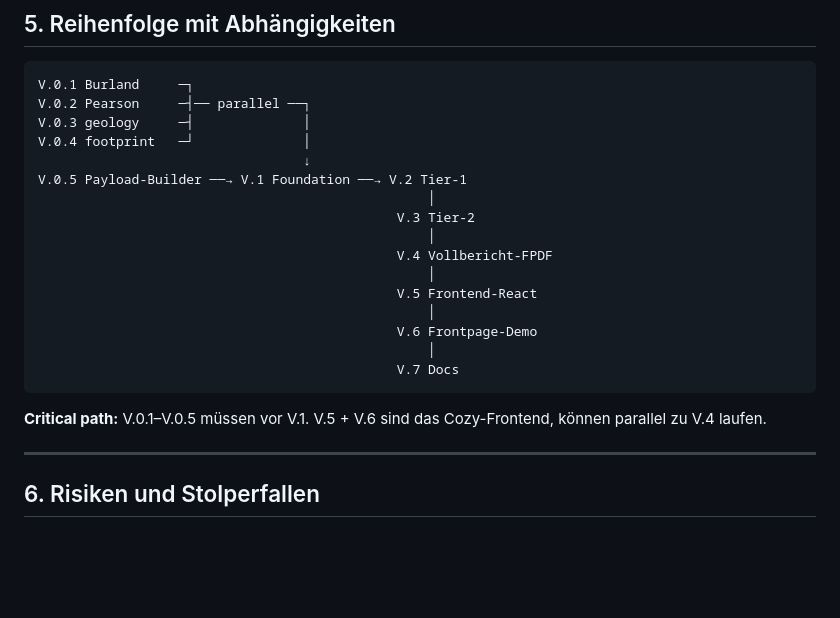
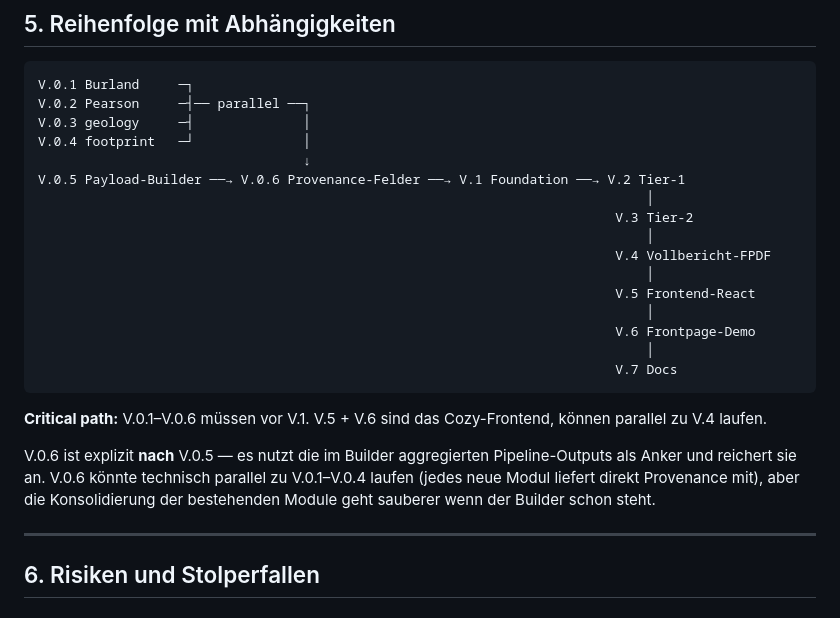
Before and after one commit to 8endit/geoforensic-app, a Markdown page: docs/VISUALS_ROLLOUT_PLAN.md, the part around one of its changes. Drawn GitHub-style; blank space fills up the shorter version.

````diff
--- a/docs/VISUALS_ROLLOUT_PLAN.md
+++ b/docs/VISUALS_ROLLOUT_PLAN.md
@@ -239,20 +281,22 @@ V.0.2 Pearson     ─┤── parallel ──┐
 V.0.3 geology     ─┤              │
 V.0.4 footprint   ─┘              │
                                   ↓
-V.0.5 Payload-Builder ──→ V.1 Foundation ──→ V.2 Tier-1
-                                                  │
-                                              V.3 Tier-2
-                                                  │
-                                              V.4 Vollbericht-FPDF
-                                                  │
-                                              V.5 Frontend-React
-                                                  │
-                                              V.6 Frontpage-Demo
-                                                  │
-                                              V.7 Docs
+V.0.5 Payload-Builder ──→ V.0.6 Provenance-Felder ──→ V.1 Foundation ──→ V.2 Tier-1
+                                                                              │
+                                                                          V.3 Tier-2
+                                                                              │
+                                                                          V.4 Vollbericht-FPDF
+                                                                              │
+                                                                          V.5 Frontend-React
+                                                                              │
+                                                                          V.6 Frontpage-Demo
+                                                                              │
+                                                                          V.7 Docs
 ```
 
-**Critical path:** V.0.1–V.0.5 müssen vor V.1. V.5 + V.6 sind das Cozy-Frontend, können parallel zu V.4 laufen.
+**Critical path:** V.0.1–V.0.6 müssen vor V.1. V.5 + V.6 sind das Cozy-Frontend, können parallel zu V.4 laufen.
+
+V.0.6 ist explizit **nach** V.0.5 — es nutzt die im Builder aggregierten Pipeline-Outputs als Anker und reichert sie an. V.0.6 könnte technisch parallel zu V.0.1–V.0.4 laufen (jedes neue Modul liefert direkt Provenance mit), aber die Konsolidierung der bestehenden Module geht sauberer wenn der Builder schon steht.
 
 ---
 
````
Also changed, not shown: other parts of docs/VISUALS_ROLLOUT_PLAN.md (+42 -0 lines).
